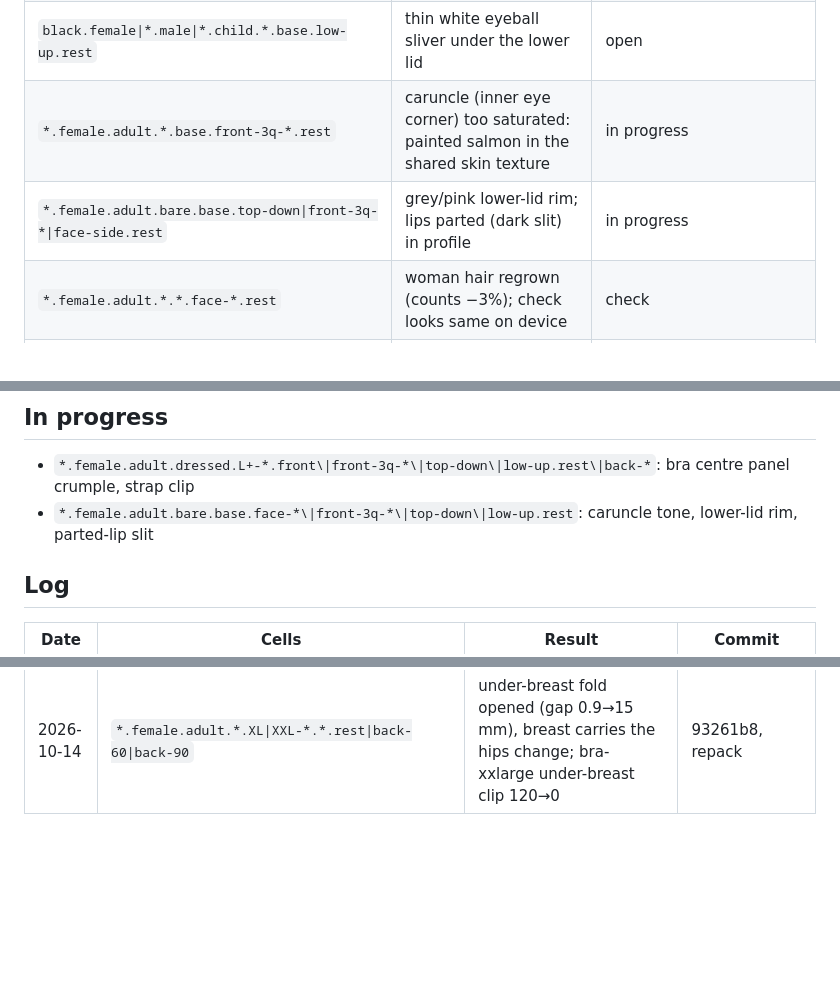
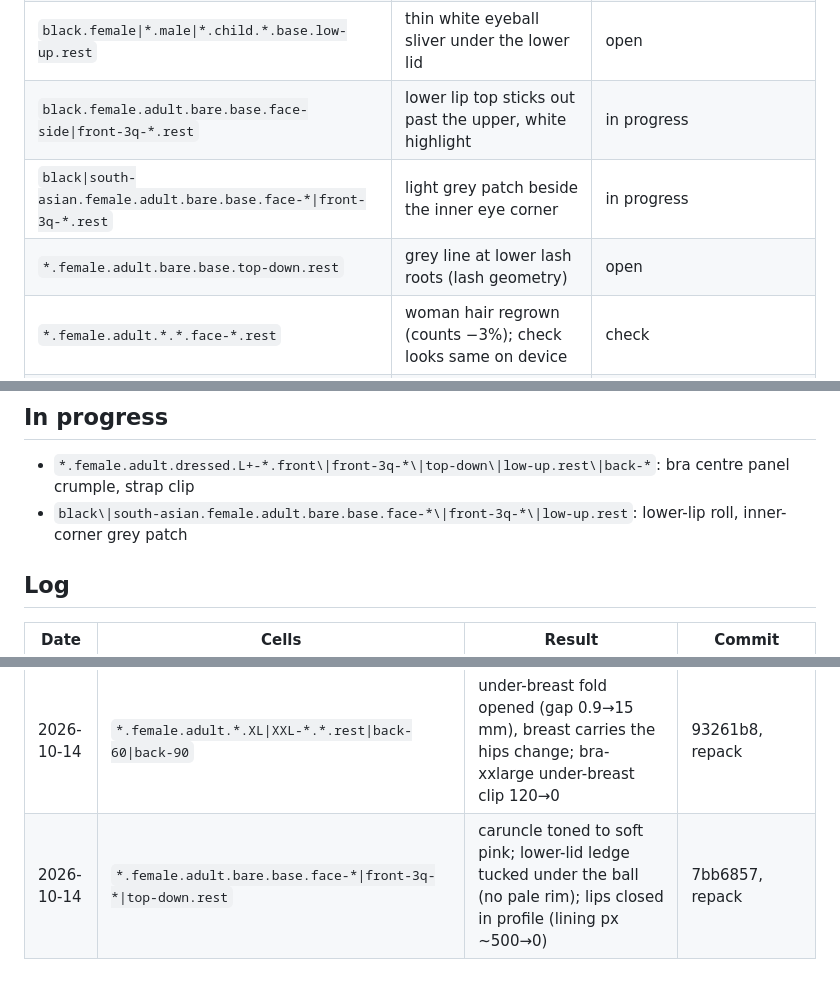
Before and after one commit to solomonxie/every-body, a Markdown page: testing/body-checkpoints.md, 3 parts joined by grey strips. Drawn GitHub-style; blank space fills up the shorter version.

Commit message:
Checkpoints: eye corners and lips logged, lip roll pick

```diff
--- a/testing/body-checkpoints.md
+++ b/testing/body-checkpoints.md
@@ -51,8 +51,9 @@ Render: app renderer `scripts/render_body/render.sh` (needs Mac unlocked), else
 | `*.*.adult.*.*.*.shoulder-160` | top of shoulder slightly squashed after armpit smoothing (man max stretch 4.7×) | check on device |
 | `*.*.child.*.base.face-side.rest` | sharp faceted flap in front of the ear (base-head ears moved rigidly) | open |
 | `black.female\|*.male\|*.child.*.base.low-up.rest` | thin white eyeball sliver under the lower lid | open |
-| `*.female.adult.*.base.front-3q-*.rest` | caruncle (inner eye corner) too saturated: painted salmon in the shared skin texture | in progress |
-| `*.female.adult.bare.base.top-down\|front-3q-*\|face-side.rest` | grey/pink lower-lid rim; lips parted (dark slit) in profile | in progress |
+| `black.female.adult.bare.base.face-side\|front-3q-*.rest` | lower lip top sticks out past the upper, white highlight | in progress |
+| `black\|south-asian.female.adult.bare.base.face-*\|front-3q-*.rest` | light grey patch beside the inner eye corner | in progress |
+| `*.female.adult.bare.base.top-down.rest` | grey line at lower lash roots (lash geometry) | open |
 | `*.female.adult.*.*.face-*.rest` | woman hair regrown (counts −3%); check looks same on device | check |
 | `*.female.adult.*.XL+-*.*.back-*\|shoulder-160` | breasts ignore gravity / arm lift (prototype /tmp/ke/mx/pose_b.py) | feature, user: later |
 | `*.female.*.dressed.*.*.*` | bra shoulder-strap clip, 22–24 pts ≤3.8 mm, every size | open |
@@ -61,7 +62,7 @@ Render: app renderer `scripts/render_body/render.sh` (needs Mac unlocked), else
 ## In progress
 
 - `*.female.adult.dressed.L+-*.front\|front-3q-*\|top-down\|low-up.rest\|back-*`: bra centre panel crumple, strap clip
-- `*.female.adult.bare.base.face-*\|front-3q-*\|top-down\|low-up.rest`: caruncle tone, lower-lid rim, parted-lip slit
+- `black\|south-asian.female.adult.bare.base.face-*\|front-3q-*\|low-up.rest`: lower-lip roll, inner-corner grey patch
 
 ## Log
 
@@ -92,3 +93,4 @@ Render: app renderer `scripts/render_body/render.sh` (needs Mac unlocked), else
 | 2026-10-14 | `*.female.adult.*.XXL-*.back*`, `*.female.adult.*.S-*.*.back-60` | briefs film pushed along own normal (cleft notch gone, clip 0); hip-front edges even + trunk front faired (lumps 0.98→0.19 mm) | 85e1872 |
 | 2026-10-14 | `*.female.adult.bare.base.face-side\|front-3q-*\|low-up\|top-down.rest` | inner-corner panel over the eyeball tucked behind the ball; under-eye/nose-side line smoothed (all heritages) | 773505d, repack |
 | 2026-10-14 | `*.female.adult.*.XL\|XXL-*.*.rest\|back-60\|back-90` | under-breast fold opened (gap 0.9→15 mm), breast carries the hips change; bra-xxlarge under-breast clip 120→0 | 93261b8, repack |
+| 2026-10-14 | `*.female.adult.bare.base.face-*\|front-3q-*\|top-down.rest` | caruncle toned to soft pink; lower-lid ledge tucked under the ball (no pale rim); lips closed in profile (lining px ~500→0) | 7bb6857, repack |
```
